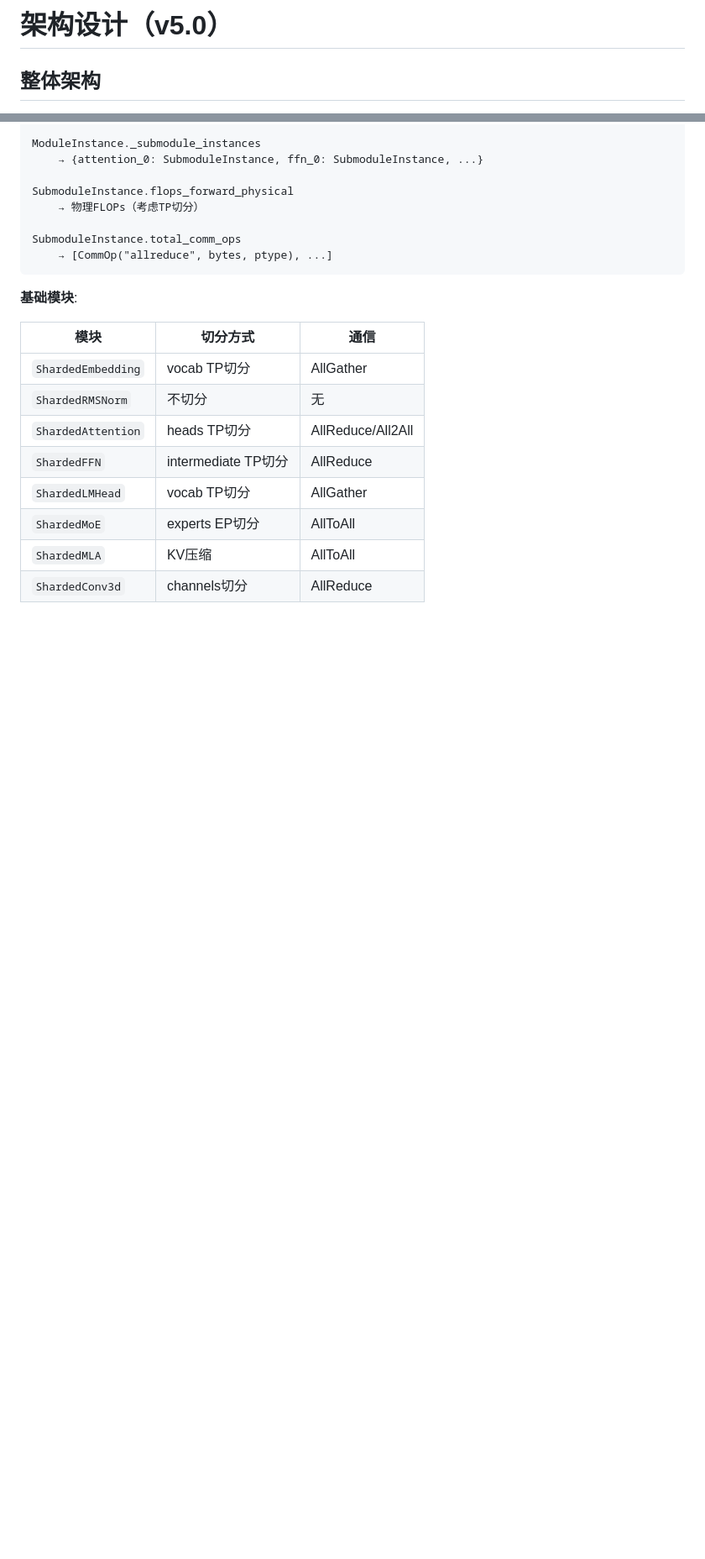
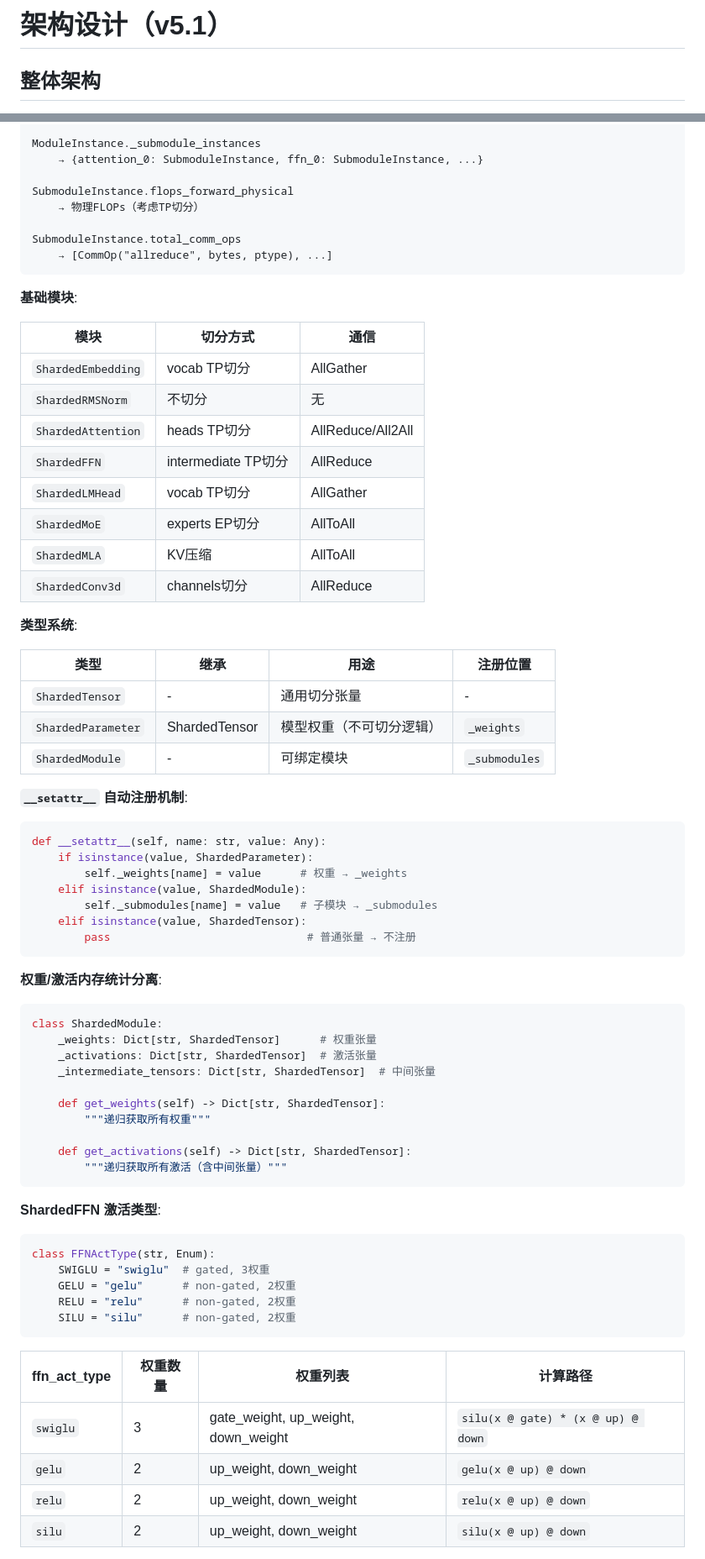
Before and after one commit to ParanoidHW/CePing, a Markdown page: docs/architecture.md, 2 parts joined by grey strips. Shown at 84% size. Rendered like a GitHub page; blank space fills up the shorter version.

Commit message:
docs: update architecture to v5.1
- Add ShardedParameter type system section
- Add FFNActType configuration section
- Add TopologyLevel structure section
- Add version history v5.1

````diff
--- a/docs/architecture.md
+++ b/docs/architecture.md
@@ -1,4 +1,4 @@
-# 架构设计（v5.0）
+# 架构设计（v5.1）
 
 ## 整体架构
 
@@ -248,3 +248,55 @@ SubmoduleInstance.total_comm_ops
 | `ShardedMLA` | KV压缩 | AllToAll |
 | `ShardedConv3d` | channels切分 | AllReduce |
 
+**类型系统**:
+
+| 类型 | 继承 | 用途 | 注册位置 |
+|------|------|------|----------|
+| `ShardedTensor` | - | 通用切分张量 | - |
+| `ShardedParameter` | ShardedTensor | 模型权重（不可切分逻辑） | `_weights` |
+| `ShardedModule` | - | 可绑定模块 | `_submodules` |
+
+**`__setattr__` 自动注册机制**:
+
+```python
+def __setattr__(self, name: str, value: Any):
+    if isinstance(value, ShardedParameter):
+        self._weights[name] = value      # 权重 → _weights
+    elif isinstance(value, ShardedModule):
+        self._submodules[name] = value   # 子模块 → _submodules
+    elif isinstance(value, ShardedTensor):
+        pass                              # 普通张量 → 不注册
+```
+
+**权重/激活内存统计分离**:
+
+```python
+class ShardedModule:
+    _weights: Dict[str, ShardedTensor]      # 权重张量
+    _activations: Dict[str, ShardedTensor]  # 激活张量
+    _intermediate_tensors: Dict[str, ShardedTensor]  # 中间张量
+
+    def get_weights(self) -> Dict[str, ShardedTensor]:
+        """递归获取所有权重"""
+
+    def get_activations(self) -> Dict[str, ShardedTensor]:
+        """递归获取所有激活（含中间张量）"""
+```
+
+**ShardedFFN 激活类型**:
+
+```python
+class FFNActType(str, Enum):
+    SWIGLU = "swiglu"  # gated, 3权重
+    GELU = "gelu"      # non-gated, 2权重
+    RELU = "relu"      # non-gated, 2权重
+    SILU = "silu"      # non-gated, 2权重
+```
+
+| ffn_act_type | 权重数量 | 权重列表 | 计算路径 |
+|--------------|----------|----------|----------|
+| `swiglu` | 3 | gate_weight, up_weight, down_weight | `silu(x @ gate) * (x @ up) @ down` |
+| `gelu` | 2 | up_weight, down_weight | `gelu(x @ up) @ down` |
+| `relu` | 2 | up_weight, down_weight | `relu(x @ up) @ down` |
+| `silu` | 2 | up_weight, down_weight | `silu(x @ up) @ down` |
+
````
Also changed, not shown: other parts of docs/architecture.md (+64 -1 lines).
